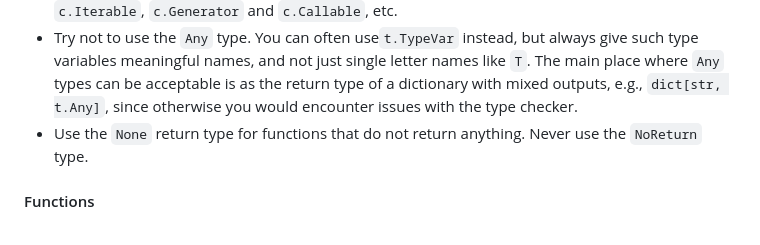
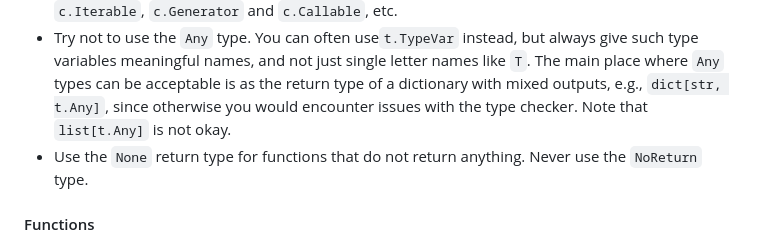
Before and after one commit to saattrupdan/dotfiles, a Markdown page: AGENTS.md, the part around the change. Drawn GitHub-style.

Commit message:
chore: Update dot files

```diff
--- a/AGENTS.md
+++ b/AGENTS.md
@@ -77,7 +77,7 @@ Speak either British English or Danish, nothing else. Use the same language of t
   such type variables meaningful names, and not just single letter names like `T`. The
   main place where `Any` types can be acceptable is as the return type of a dictionary
   with mixed outputs, e.g., `dict[str, t.Any]`, since otherwise you would encounter
-  issues with the type checker.
+  issues with the type checker. Note that `list[t.Any]` is not okay.
 - Use the `None` return type for functions that do not return anything. Never use the
   `NoReturn` type.
 
```
